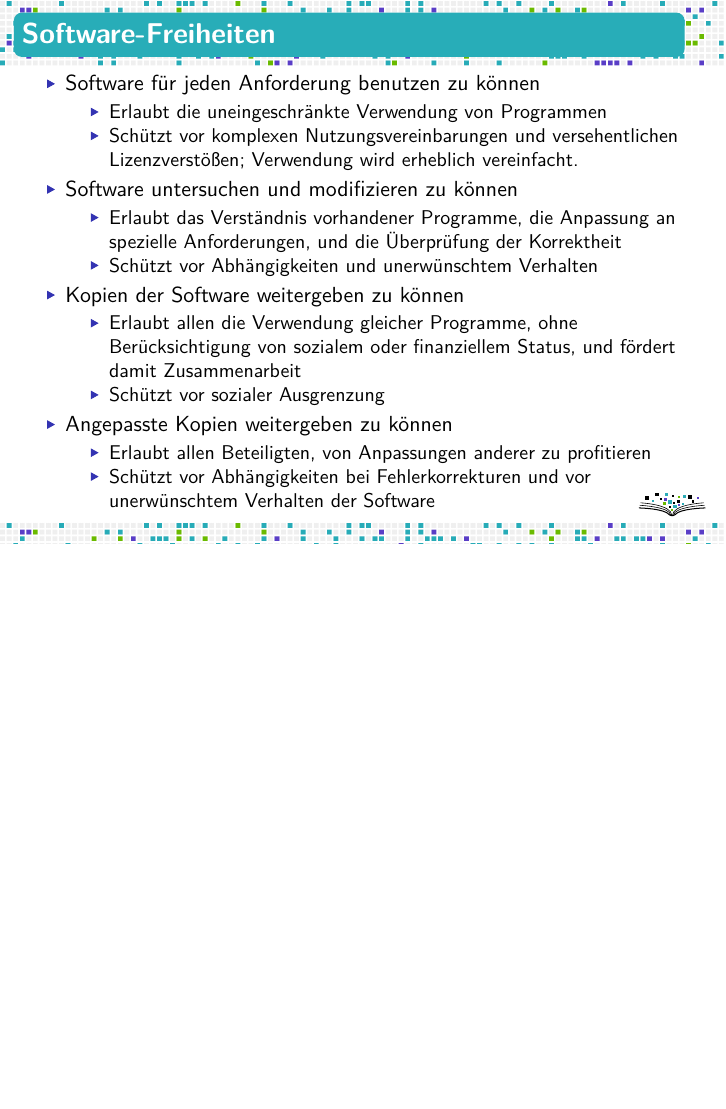
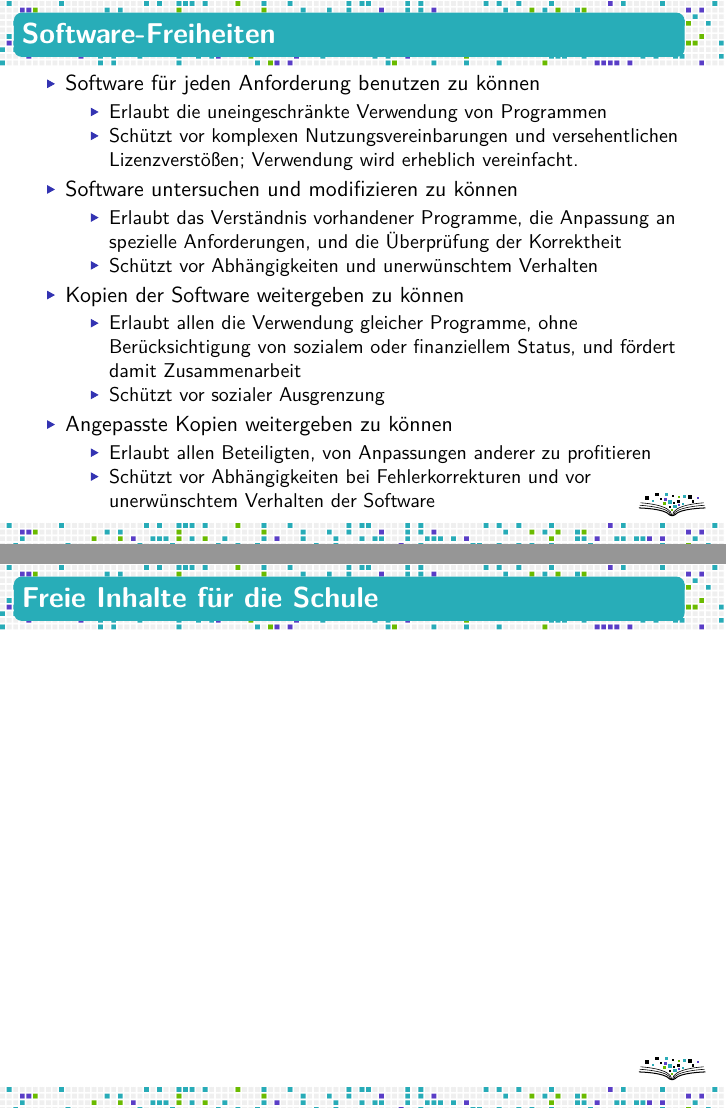
Before and after one commit to fsfw-dresden/medien, LaTeX slides (2017-zertifkatkurs-medien/fsfw-vortrag.tex): page 10 of 10 before the commit and pages 10 and 11 of 11 after it, the two joined at a grey line, the shorter picture padded with empty space. Compiled offline with XeLaTeX.

Commit message:
Stub für freie Inhalte

```diff
--- a/2017-zertifkatkurs-medien/fsfw-vortrag.tex
+++ b/2017-zertifkatkurs-medien/fsfw-vortrag.tex
@@ -83,6 +83,13 @@
 
 \end{frame}
 
+\begin{frame}
+  \frametitle{Freie Inhalte für die Schule}
+
+  % Freie Inhalte für die Schule und weshalb diese sinnvoll sind
+
+\end{frame}
+
 \end{document}
 
 % Local Variables:
```
